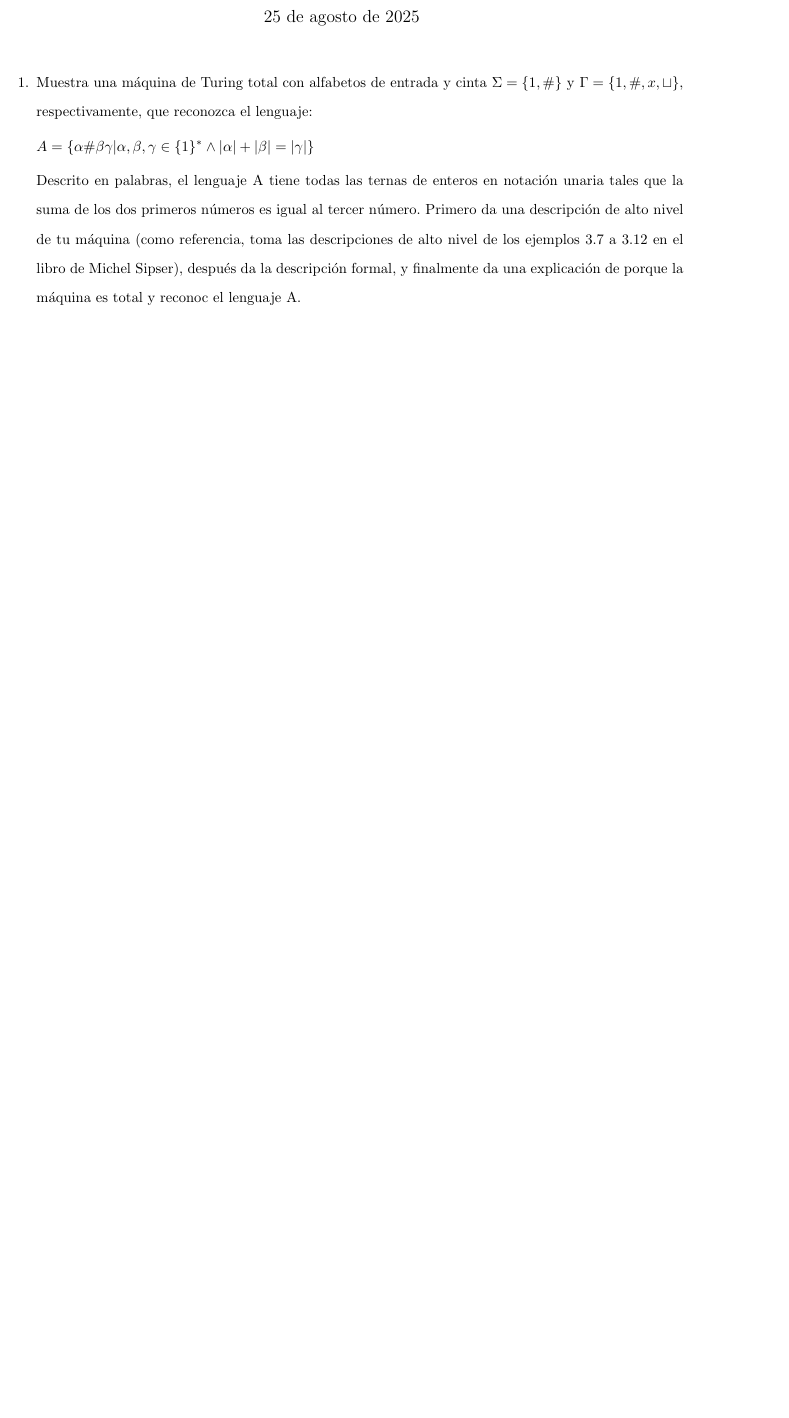
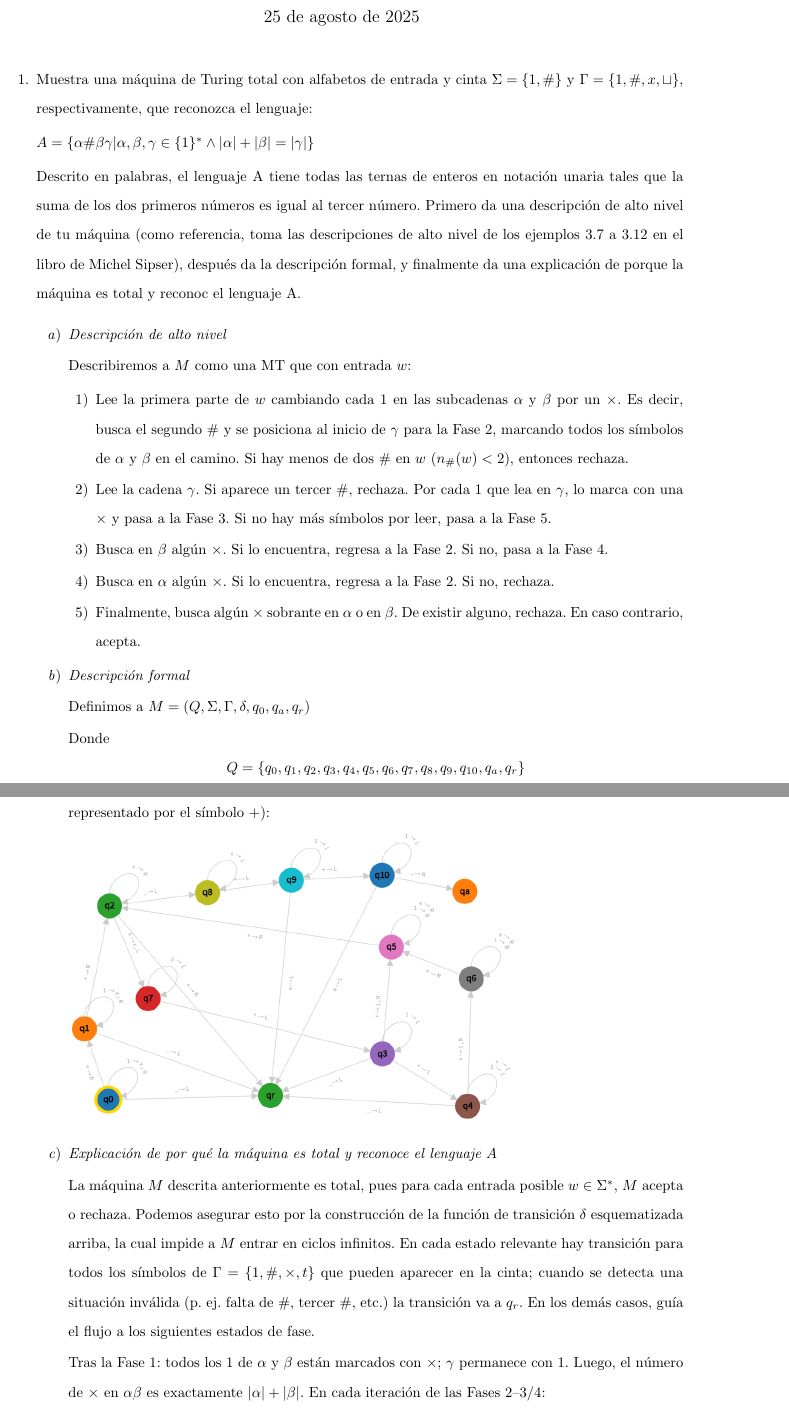
Before and after one commit to fernandocruzp/TareasComplejidad, a LaTeX problem sheet (Tarea1/Tarea1.tex): part of page 1 of 2 before the commit and two parts of pages 1 and 2 of 4 after it, the two joined at a grey line, cut so that both start at the same text, the shorter picture padded with empty space. Compiled offline with pdfLaTeX.

Commit message:
ejercicio 1

```diff
--- a/Tarea1/Tarea1.tex
+++ b/Tarea1/Tarea1.tex
@@ -19,9 +19,13 @@
   frame=lines
 }
 \usepackage{setspace} \doublespacing
+\usepackage{graphicx}
+
+\newcommand{\lt}{<}
+\newcommand{\gt}{>}
 
 \title{Tarea 1}
-\author{Fernando Cruz Pineda, Edson Rafael Flores}
+\author{Fernando Cruz Pineda, Edson Rafael Flores Arriola}
 \date{\today}
 \begin{document}
 \maketitle
@@ -34,3 +38,33 @@
   Descrito en palabras, el lenguaje A tiene todas las ternas de enteros en notación unaria tales
 que la suma de los dos primeros números es igual al tercer número.
 Primero da una descripción de alto nivel de tu máquina (como referencia, toma las descripciones de alto nivel de los ejemplos 3.7 a 3.12 en el libro de Michel Sipser), después da la descripción formal, y finalmente da una explicación de porque la máquina es total y reconoc el lenguaje A.
+
+\begin{enumerate}
+    \item \textit{Descripción de alto nivel}
+
+Describiremos a $M$ como una MT que con entrada $w$:
+
+\begin{enumerate}
+    \item Lee la primera parte de $w$ cambiando cada $1$ en las subcadenas $\alpha$ y $\beta$ por un $\times$. Es decir, busca el segundo $\#$ y se posiciona al inicio de $\gamma$ para la Fase 2, marcando todos los símbolos de $\alpha$ y $\beta$ en el camino. Si hay menos de dos $\#$ en $w$ ($n_\#(w) \lt 2$), entonces rechaza.
+    \item Lee la cadena $\gamma$. Si aparece un tercer $\#$, rechaza. Por cada $1$ que lea en $\gamma$, lo marca con una $\times$ y pasa a la Fase 3. Si no hay más símbolos por leer, pasa a la Fase 5.
+    \item Busca en $\beta$ algún $\times$. Si lo encuentra, regresa a la Fase 2. Si no, pasa a la Fase 4.
+    \item Busca en $\alpha$ algún $\times$. Si lo encuentra, regresa a la Fase 2. Si no, rechaza.
+    \item Finalmente, busca algún $\times$ sobrante en $\alpha$ o en $\beta$. De existir alguno, rechaza. En caso contrario, acepta.
+\end{enumerate}
+
+    \item \textit{Descripción formal}
+
+Definimos a $M = (Q, \Sigma, \Gamma, \delta, q_0, q_{a}, q_{r})$
+
+Donde $$ Q = \{ q_0, q_1, q_2, q_3, q_4, q_5, q_6, q_7, q_8, q_9, q_{10}, q_{a}, q_{r} \}$$
+
+y $\delta$ está definida como se muestra en la siguiente imagen (en las transiciones, el símbolo $\#$ queda representado por el símbolo +):
+
+\includegraphics[scale = 0.42]{unary adder.png}
+
+    \item \textit{Explicación de por qué la máquina es total y reconoce el lenguaje $A$}
+
+La máquina $M$ descrita anteriormente es total, pues para cada entrada posible $w \in \Sigma^*$, $M$ acepta o rechaza. Podemos asegurar esto por la construcción de la función de transición $\delta$ esquematizada arriba, la cual impide a $M$ entrar en ciclos infinitos. En cada estado relevante hay transición para todos los símbolos de $\Gamma=\{1,\#,\times,t\}$ que pueden aparecer en la cinta; cuando se detecta una situación inválida (p. ej. falta de $\#$, tercer $\#$, etc.) la transición va a $q_r$. En los demás casos, guía el flujo a los siguientes estados de fase.
+
+Tras la Fase 1: todos los $1$ de $\alpha$ y $\beta$ están marcados con $\times$; $\gamma$ permanece con $1$. Luego, el número de $\times$ en $\alpha\beta$ es exactamente $|\alpha|+|\beta|$. En cada iteración de las Fases 2–3/4:
+  \begin{itemize}
```
Also changed, not shown: Tarea1/unary adder.png (added), Tarea1/Tarea1.tex (15 more changed lines).
